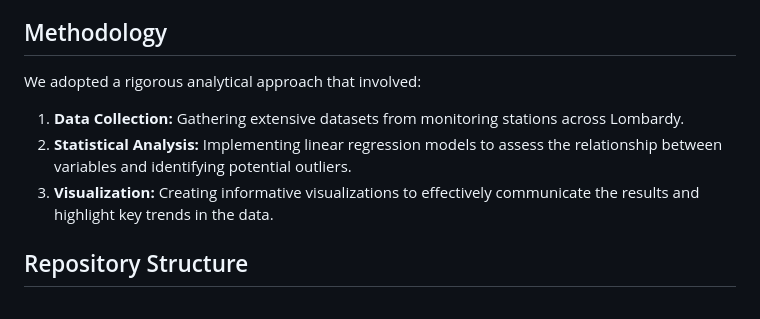
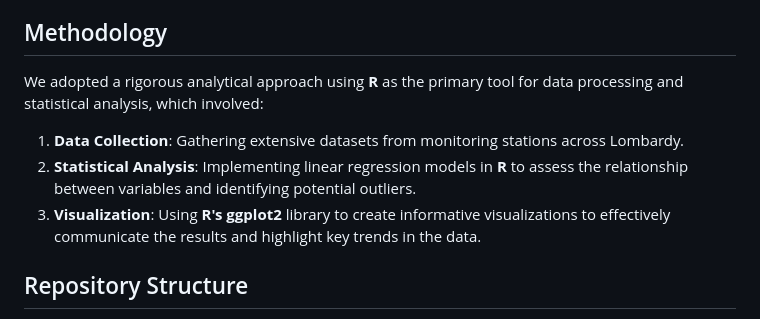
Before and after one commit to hoodiesX/UsticaPollution, a Markdown page: README.md, the part around the change. Rendered like a GitHub page.

```diff
--- a/README.md
+++ b/README.md
@@ -15,12 +15,11 @@ Key findings from our analysis include:
 - **Influence of Other Pollutants:** The limited effect of cattle density may be overshadowed by the dominance of other pollutants in the sampled areas, which exert a more pronounced impact on air quality.
 
 ## Methodology
+We adopted a rigorous analytical approach using **R** as the primary tool for data processing and statistical analysis, which involved:
 
-We adopted a rigorous analytical approach that involved:
-
-1. **Data Collection:** Gathering extensive datasets from monitoring stations across Lombardy.
-2. **Statistical Analysis:** Implementing linear regression models to assess the relationship between variables and identifying potential outliers.
-3. **Visualization:** Creating informative visualizations to effectively communicate the results and highlight key trends in the data.
+1. **Data Collection**: Gathering extensive datasets from monitoring stations across Lombardy.
+2. **Statistical Analysis**: Implementing linear regression models in **R** to assess the relationship between variables and identifying potential outliers.
+3. **Visualization**: Using **R's ggplot2** library to create informative visualizations to effectively communicate the results and highlight key trends in the data.
 
 ## Repository Structure
 
```
